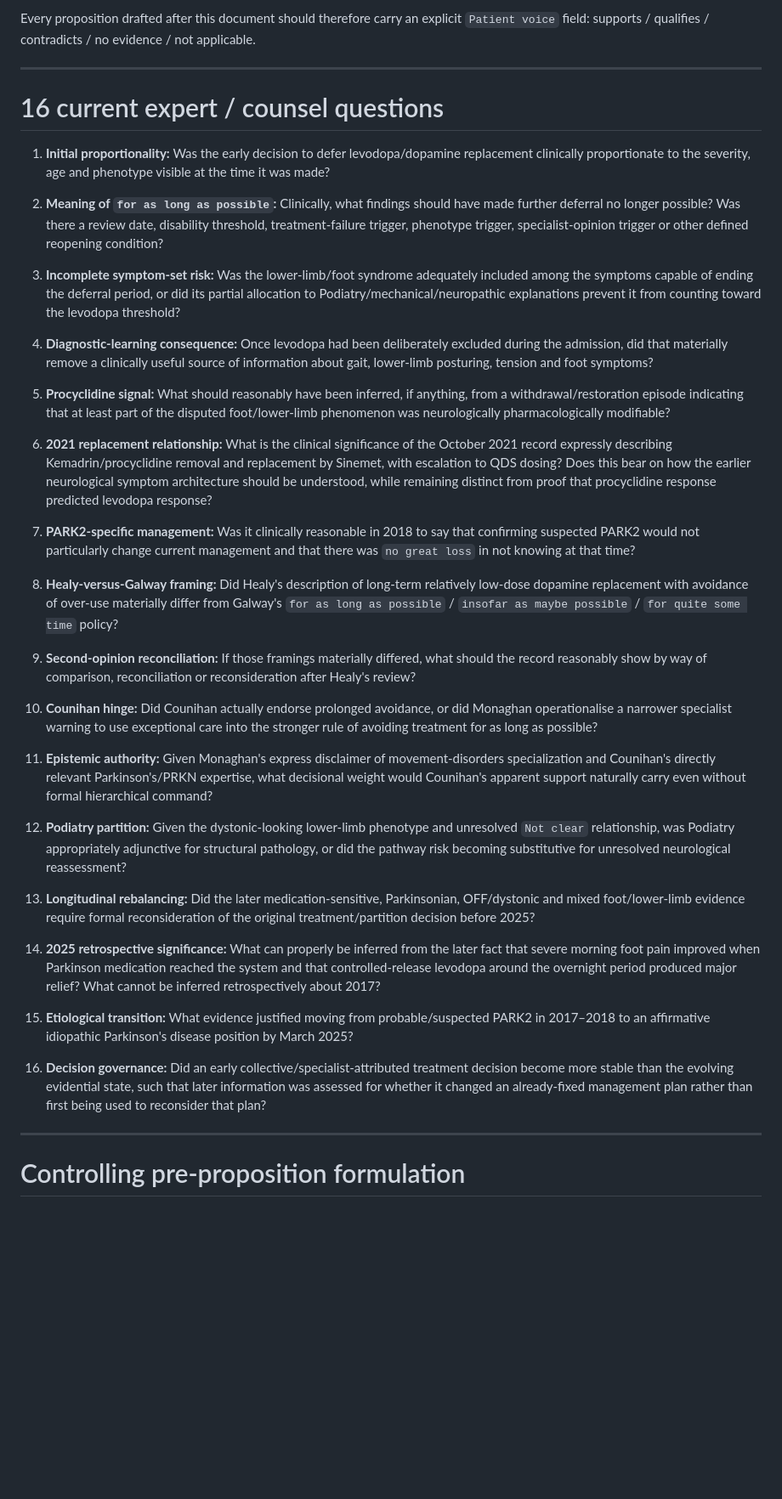
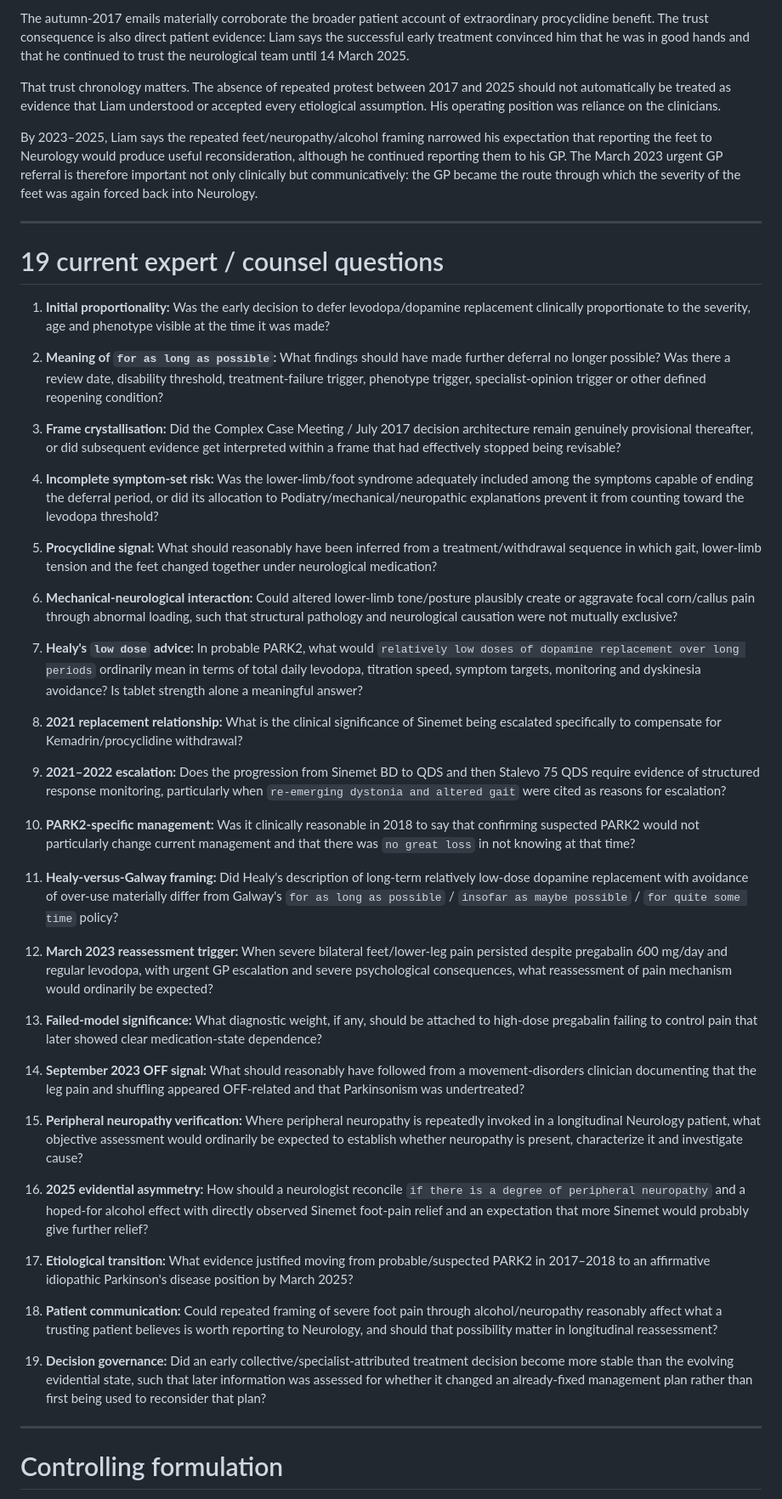
Before and after one commit to TitanicParker/for-counsel, a Markdown page: evidence/CURRENT_DOCUMENTARY_FACTS_AND_EXPERT_QUESTIONS_2026-08-12.md, the part around one of its changes. Shown at 85% size. Rendered like a GitHub page; blank space fills up the shorter version.

Commit message:
Bring controlling facts through 2023 pain escalation

```diff
--- a/evidence/CURRENT_DOCUMENTARY_FACTS_AND_EXPERT_QUESTIONS_2026-08-12.md
+++ b/evidence/CURRENT_DOCUMENTARY_FACTS_AND_EXPERT_QUESTIONS_2026-08-12.md
@@ -78,43 +88,53 @@ The most important current patient-source hinge is Liam's recollection that afte
 
-Every proposition drafted after this document should therefore carry an explicit `Patient voice` field: supports / qualifies / contradicts / no evidence / not applicable.
+The autumn-2017 emails materially corroborate the broader patient account of extraordinary procyclidine benefit. The trust consequence is also direct patient evidence: Liam says the successful early treatment convinced him that he was in good hands and that he continued to trust the neurological team until 14 March 2025.
+
+That trust chronology matters. The absence of repeated protest between 2017 and 2025 should not automatically be treated as evidence that Liam understood or accepted every etiological assumption. His operating position was reliance on the clinicians.
+
+By 2023–2025, Liam says the repeated feet/neuropathy/alcohol framing narrowed his expectation that reporting the feet to Neurology would produce useful reconsideration, although he continued reporting them to his GP. The March 2023 urgent GP referral is therefore important not only clinically but communicatively: the GP became the route through which the severity of the feet was again forced back into Neurology.
 
 ---
 
-# 16 current expert / counsel questions
+# 19 current expert / counsel questions
 
 1. **Initial proportionality:** Was the early decision to defer levodopa/dopamine replacement clinically proportionate to the severity, age and phenotype visible at the time it was made?
 
-2. **Meaning of `for as long as possible`:** Clinically, what findings should have made further deferral no longer possible? Was there a review date, disability threshold, treatment-failure trigger, phenotype trigger, specialist-opinion trigger or other defined reopening condition?
+2. **Meaning of `for as long as possible`:** What findings should have made further deferral no longer possible? Was there a review date, disability threshold, treatment-failure trigger, phenotype trigger, specialist-opinion trigger or other defined reopening condition?
 
-3. **Incomplete symptom-set risk:** Was the lower-limb/foot syndrome adequately included among the symptoms capable of ending the deferral period, or did its partial allocation to Podiatry/mechanical/neuropathic explanations prevent it from counting toward the levodopa threshold?
+3. **Frame crystallisation:** Did the Complex Case Meeting / July 2017 decision architecture remain genuinely provisional thereafter, or did subsequent evidence get interpreted within a frame that had effectively stopped being revisable?
 
-4. **Diagnostic-learning consequence:** Once levodopa had been deliberately excluded during the admission, did that materially remove a clinically useful source of information about gait, lower-limb posturing, tension and foot symptoms?
+4. **Incomplete symptom-set risk:** Was the lower-limb/foot syndrome adequately included among the symptoms capable of ending the deferral period, or did its allocation to Podiatry/mechanical/neuropathic explanations prevent it from counting toward the levodopa threshold?
 
-5. **Procyclidine signal:** What should reasonably have been inferred, if anything, from a withdrawal/restoration episode indicating that at least part of the disputed foot/lower-limb phenomenon was neurologically pharmacologically modifiable?
+5. **Procyclidine signal:** What should reasonably have been inferred from a treatment/withdrawal sequence in which gait, lower-limb tension and the feet changed together under neurological medication?
 
-6. **2021 replacement relationship:** What is the clinical significance of the October 2021 record expressly describing Kemadrin/procyclidine removal and replacement by Sinemet, with escalation to QDS dosing? Does this bear on how the earlier neurological symptom architecture should be understood, while remaining distinct from proof that procyclidine response predicted levodopa response?
+6. **Mechanical-neurological interaction:** Could altered lower-limb tone/posture plausibly create or aggravate focal corn/callus pain through abnormal loading, such that structural pathology and neurological causation were not mutually exclusive?
 
-7. **PARK2-specific management:** Was it clinically reasonable in 2018 to say that confirming suspected PARK2 would not particularly change current management and that there was `no great loss` in not knowing at that time?
+7. **Healy's `low dose` advice:** In probable PARK2, what would `relatively low doses of dopamine replacement over long periods` ordinarily mean in terms of total daily levodopa, titration speed, symptom targets, monitoring and dyskinesia avoidance? Is tablet strength alone a meaningful answer?
 
-8. **Healy-versus-Galway framing:** Did Healy's description of long-term relatively low-dose dopamine replacement with avoidance of over-use materially differ from Galway's `for as long as possible` / `insofar as maybe possible` / `for quite some time` policy?
+8. **2021 replacement relationship:** What is the clinical significance of Sinemet being escalated specifically to compensate for Kemadrin/procyclidine withdrawal?
 
-9. **Second-opinion reconciliation:** If those framings materially differed, what should the record reasonably show by way of comparison, reconciliation or reconsideration after Healy's review?
+9. **2021–2022 escalation:** Does the progression from Sinemet BD to QDS and then Stalevo 75 QDS require evidence of structured response monitoring, particularly when `re-emerging dystonia and altered gait` were cited as reasons for escalation?
 
-10. **Counihan hinge:** Did Counihan actually endorse prolonged avoidance, or did Monaghan operationalise a narrower specialist warning to use exceptional care into the stronger rule of avoiding treatment for as long as possible?
+10. **PARK2-specific management:** Was it clinically reasonable in 2018 to say that confirming suspected PARK2 would not particularly change current management and that there was `no great loss` in not knowing at that time?
 
-11. **Epistemic authority:** Given Monaghan's express disclaimer of movement-disorders specialization and Counihan's directly relevant Parkinson's/PRKN expertise, what decisional weight would Counihan's apparent support naturally carry even without formal hierarchical command?
+11. **Healy-versus-Galway framing:** Did Healy's description of long-term relatively low-dose dopamine replacement with avoidance of over-use materially differ from Galway's `for as long as possible` / `insofar as maybe possible` / `for quite some time` policy?
 
-12. **Podiatry partition:** Given the dystonic-looking lower-limb phenotype and unresolved `Not clear` relationship, was Podiatry appropriately adjunctive for structural pathology, or did the pathway risk becoming substitutive for unresolved neurological reassessment?
+12. **March 2023 reassessment trigger:** When severe bilateral feet/lower-leg pain persisted despite pregabalin 600 mg/day and regular levodopa, with urgent GP escalation and severe psychological consequences, what reassessment of pain mechanism would ordinarily be expected?
 
-13. **Longitudinal rebalancing:** Did the later medication-sensitive, Parkinsonian, OFF/dystonic and mixed foot/lower-limb evidence require formal reconsideration of the original treatment/partition decision before 2025?
+13. **Failed-model significance:** What diagnostic weight, if any, should be attached to high-dose pregabalin failing to control pain that later showed clear medication-state dependence?
 
-14. **2025 retrospective significance:** What can properly be inferred from the later fact that severe morning foot pain improved when Parkinson medication reached the system and that controlled-release levodopa around the overnight period produced major relief? What cannot be inferred retrospectively about 2017?
+14. **September 2023 OFF signal:** What should reasonably have followed from a movement-disorders clinician documenting that the leg pain and shuffling appeared OFF-related and that Parkinsonism was undertreated?
 
-15. **Etiological transition:** What evidence justified moving from probable/suspected PARK2 in 2017–2018 to an affirmative idiopathic Parkinson's disease position by March 2025?
+15. **Peripheral neuropathy verification:** Where peripheral neuropathy is repeatedly invoked in a longitudinal Neurology patient, what objective assessment would ordinarily be expected to establish whether neuropathy is present, characterize it and investigate cause?
 
-16. **Decision governance:** Did an early collective/specialist-attributed treatment decision become more stable than the evolving evidential state, such that later information was assessed for whether it changed an already-fixed management plan rather than first being used to reconsider that plan?
+16. **2025 evidential asymmetry:** How should a neurologist reconcile `if there is a degree of peripheral neuropathy` and a hoped-for alcohol effect with directly observed Sinemet foot-pain relief and an expectation that more Sinemet would probably give further relief?
+
+17. **Etiological transition:** What evidence justified moving from probable/suspected PARK2 in 2017–2018 to an affirmative idiopathic Parkinson's disease position by March 2025?
+
+18. **Patient communication:** Could repeated framing of severe foot pain through alcohol/neuropathy reasonably affect what a trusting patient believes is worth reporting to Neurology, and should that possibility matter in longitudinal reassessment?
+
+19. **Decision governance:** Did an early collective/specialist-attributed treatment decision become more stable than the evolving evidential state, such that later information was assessed for whether it changed an already-fixed management plan rather than first being used to reconsider that plan?
 
 ---
 
-# Controlling pre-proposition formulation
+# Controlling formulation
 
```
Also changed, not shown: other parts of evidence/CURRENT_DOCUMENTARY_FACTS_AND_EXPERT_QUESTIONS_2026-08-12.md (+42 -34 lines).
